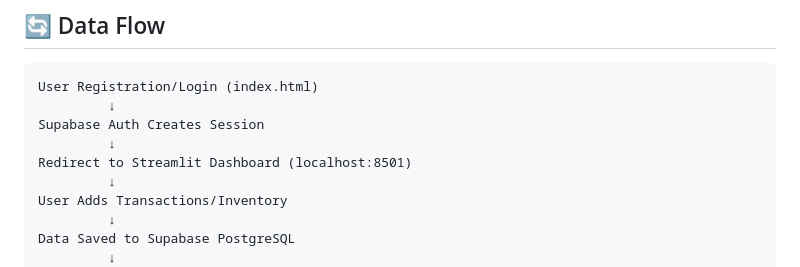
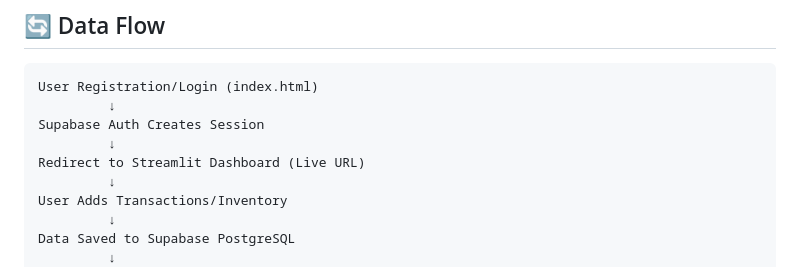
Before and after one commit to sourishdey2005/BizSight-AI---Business-Intelligence-Platform-Final, a Markdown page: README.md, the part around the change. Drawn GitHub-style.

Commit message:
Update documentation with production Streamlit URL

```diff
--- a/README.md
+++ b/README.md
@@ -108,7 +108,7 @@ User Registration/Login (index.html)
          ↓
 Supabase Auth Creates Session
          ↓
-Redirect to Streamlit Dashboard (localhost:8501)
+Redirect to Streamlit Dashboard (Live URL)
          ↓
 User Adds Transactions/Inventory
          ↓
```
Also changed, not shown: DATA_PERSISTENCE_GUIDE.md (+1 -1 lines).
